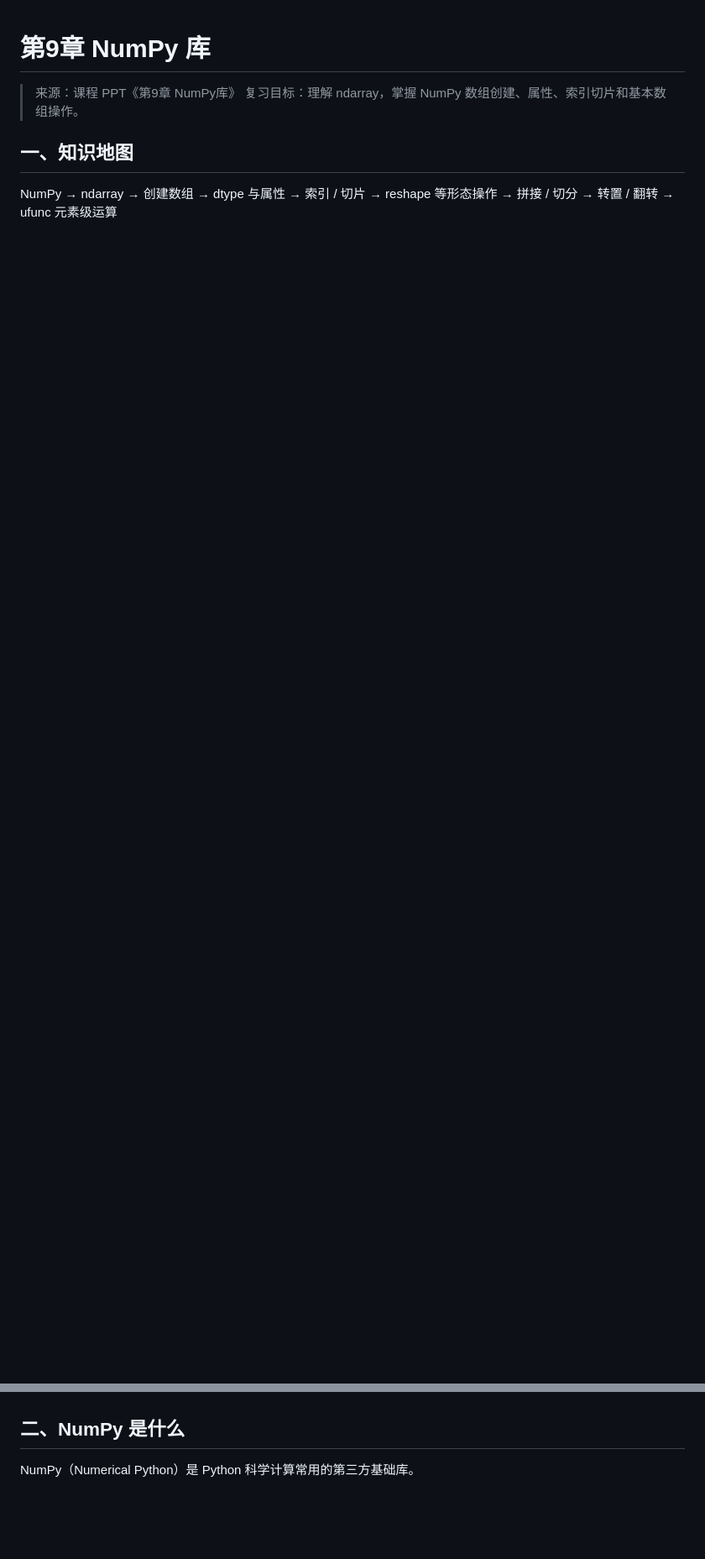
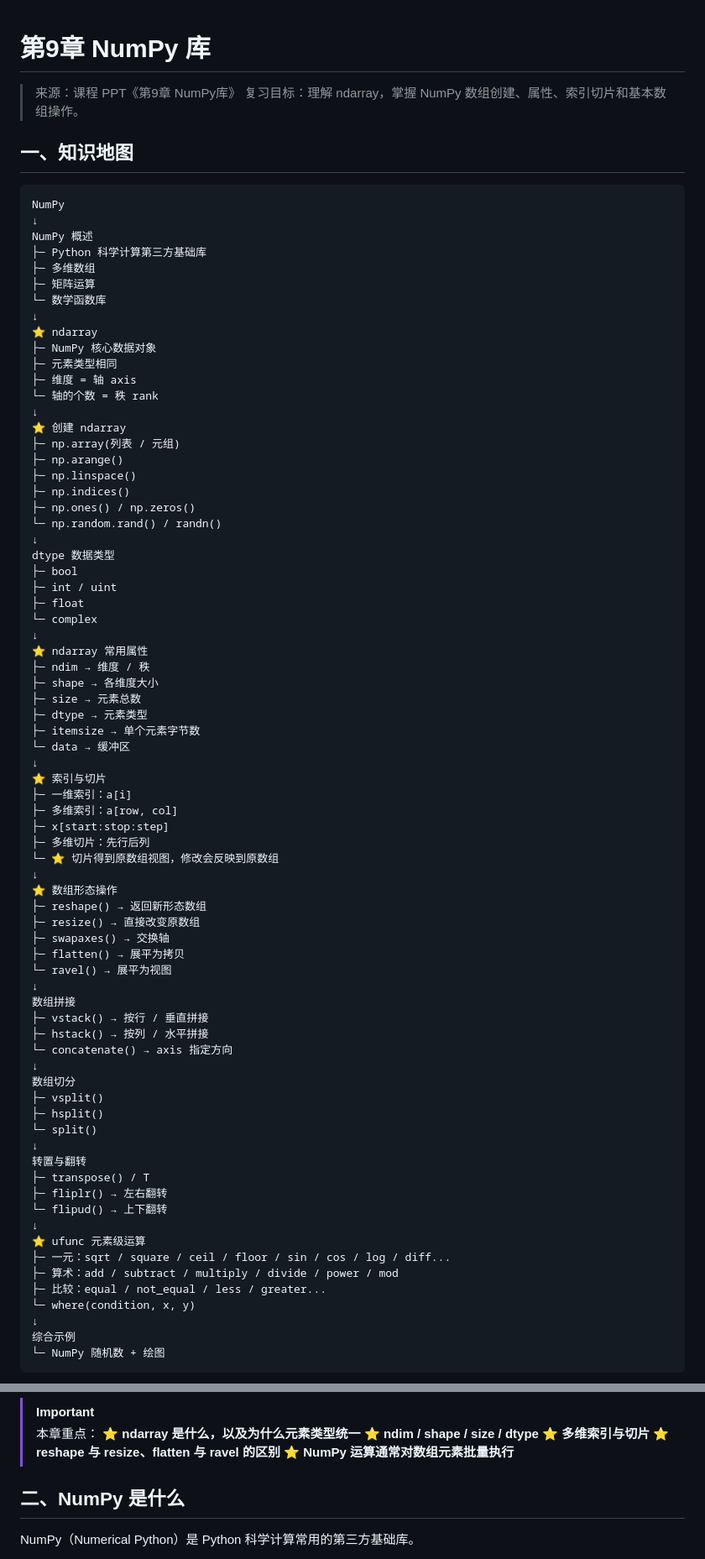
Before and after one commit to Tangxiinrui1119/AI-Windows-Security-Assistant, a Markdown page: notes/python/09-numpy.md, 2 parts joined by grey strips. Shown at 84% size. Drawn GitHub-style; blank space fills up the shorter version.

Commit message:
Expand Python knowledge map: 09-numpy.md

```diff
--- a/notes/python/09-numpy.md
+++ b/notes/python/09-numpy.md
@@ -5,16 +5,87 @@
 
 ## 一、知识地图
 
-NumPy
-→ ndarray
-→ 创建数组
-→ dtype 与属性
-→ 索引 / 切片
-→ reshape 等形态操作
-→ 拼接 / 切分
-→ 转置 / 翻转
-→ ufunc 元素级运算
+    NumPy
+    ↓
+    NumPy 概述
+    ├─ Python 科学计算第三方基础库
+    ├─ 多维数组
+    ├─ 矩阵运算
+    └─ 数学函数库
+    ↓
+    ⭐ ndarray
+    ├─ NumPy 核心数据对象
+    ├─ 元素类型相同
+    ├─ 维度 = 轴 axis
+    └─ 轴的个数 = 秩 rank
+    ↓
+    ⭐ 创建 ndarray
+    ├─ np.array(列表 / 元组)
+    ├─ np.arange()
+    ├─ np.linspace()
+    ├─ np.indices()
+    ├─ np.ones() / np.zeros()
+    └─ np.random.rand() / randn()
+    ↓
+    dtype 数据类型
+    ├─ bool
+    ├─ int / uint
+    ├─ float
+    └─ complex
+    ↓
+    ⭐ ndarray 常用属性
+    ├─ ndim → 维度 / 秩
+    ├─ shape → 各维度大小
+    ├─ size → 元素总数
+    ├─ dtype → 元素类型
+    ├─ itemsize → 单个元素字节数
+    └─ data → 缓冲区
+    ↓
+    ⭐ 索引与切片
+    ├─ 一维索引：a[i]
+    ├─ 多维索引：a[row, col]
+    ├─ x[start:stop:step]
+    ├─ 多维切片：先行后列
+    └─ ⭐ 切片得到原数组视图，修改会反映到原数组
+    ↓
+    ⭐ 数组形态操作
+    ├─ reshape() → 返回新形态数组
+    ├─ resize() → 直接改变原数组
+    ├─ swapaxes() → 交换轴
+    ├─ flatten() → 展平为拷贝
+    └─ ravel() → 展平为视图
+    ↓
+    数组拼接
+    ├─ vstack() → 按行 / 垂直拼接
+    ├─ hstack() → 按列 / 水平拼接
+    └─ concatenate() → axis 指定方向
+    ↓
+    数组切分
+    ├─ vsplit()
+    ├─ hsplit()
+    └─ split()
+    ↓
+    转置与翻转
+    ├─ transpose() / T
+    ├─ fliplr() → 左右翻转
+    └─ flipud() → 上下翻转
+    ↓
+    ⭐ ufunc 元素级运算
+    ├─ 一元：sqrt / square / ceil / floor / sin / cos / log / diff...
+    ├─ 算术：add / subtract / multiply / divide / power / mod
+    ├─ 比较：equal / not_equal / less / greater...
+    └─ where(condition, x, y)
+    ↓
+    综合示例
+    └─ NumPy 随机数 + 绘图
 
+> [!IMPORTANT]
+> 本章重点：
+> **⭐ ndarray 是什么，以及为什么元素类型统一**
+> **⭐ ndim / shape / size / dtype**
+> **⭐ 多维索引与切片**
+> **⭐ reshape 与 resize、flatten 与 ravel 的区别**
+> **⭐ NumPy 运算通常对数组元素批量执行**
 ## 二、NumPy 是什么
 
 NumPy（Numerical Python）是 Python 科学计算常用的第三方基础库。
```
